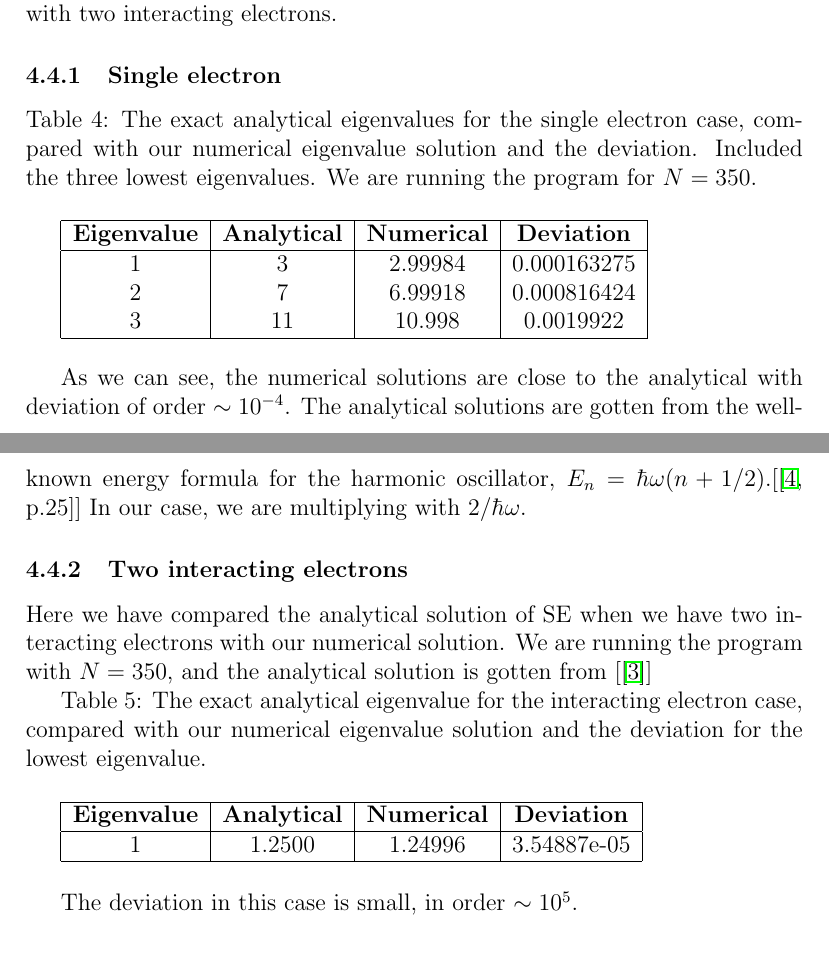
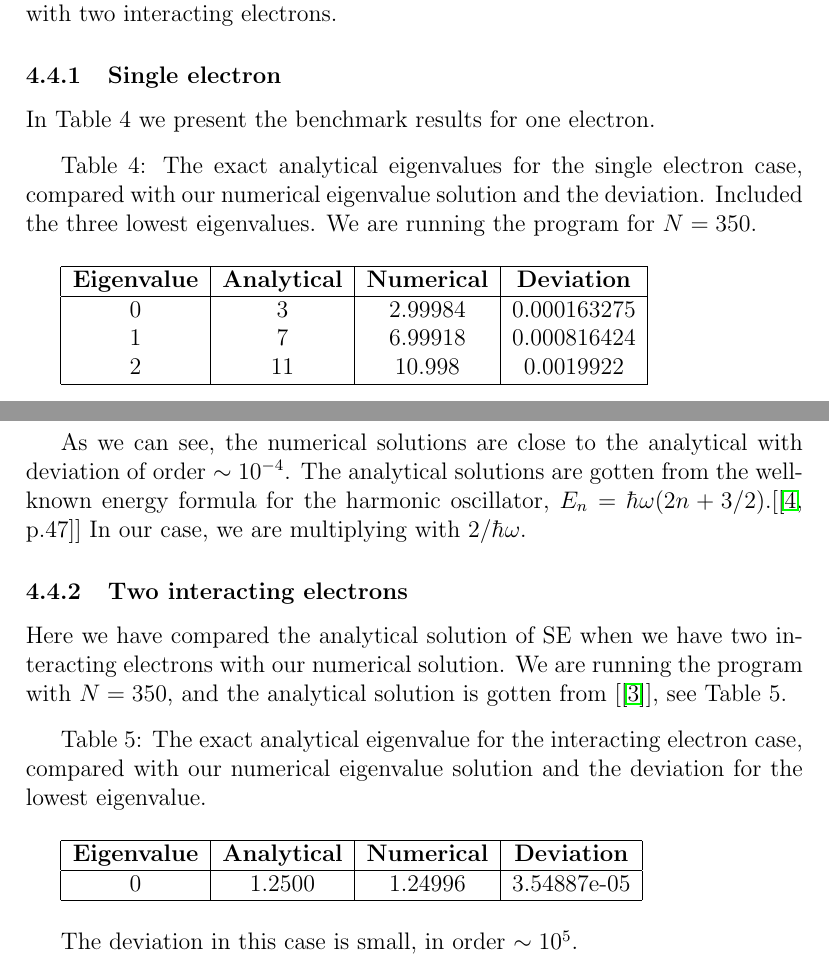
Before and after one commit to richaraf/Comphys_projects, a LaTeX paper (Project_2/Report_Project_2.tex): two parts of pages 13 and 14 of 16, joined at a grey line, cut so that both start at the same text. Compiled offline with pdfLaTeX.

Commit message:
Small fix

```diff
--- a/Project_2/Report_Project_2.tex
+++ b/Project_2/Report_Project_2.tex
@@ -22,7 +22,7 @@
 
 
 \title{FYS3150 - Computational Physics\\\vspace{2mm} \Large{Project 2}}
-\author{\large Richard Fauli\\ Dorthea Gjestvang\\ Even Nordhagen}
+\author{\large Richard Andr\'e Fauli\\ Dorthea Gjestvang\\ Even Marius Nordhagen}
 \date{\today}
 \begin{document}
 
@@ -328,21 +328,22 @@ Figure 5:  Plot of the ground state wave functions for the two electron system w
 \subsection{Benchmarks}
 We have done some benchmarks for both the single electron case and case with two interacting electrons.
 \subsubsection{Single electron}
+In Table 4 we present the benchmark results for one electron.\par\vspace{3mm}
 Table 4: The exact analytical eigenvalues for the single electron case, compared with our numerical eigenvalue solution and the deviation. Included the three lowest eigenvalues. We are running the program for $N=350$.\par\vspace{5mm}
 \begin{tabular}{|c|c|c|c|}\hline
      {\bf Eigenvalue} & {\bf Analytical} & {\bf Numerical} & {\bf Deviation}\\ \hline
-     1 & 3 & 2.99984 & 0.000163275\\
-     2 & 7 & 6.99918 & 0.000816424\\
-     3 & 11 & 10.998 & 0.0019922\\ \hline
+     0 & 3 & 2.99984 & 0.000163275\\
+     1 & 7 & 6.99918 & 0.000816424\\
+     2 & 11 & 10.998 & 0.0019922\\ \hline
 \end{tabular}\par\vspace{5mm}
-As we can see, the numerical solutions are close to the analytical with deviation of order $\sim 10^{-4}$. The analytical solutions are gotten from the well-known energy formula for the harmonic oscillator, $E_n=\hbar\omega(n+1/2)$.[\cite [p.25]{Griffiths}] In our case, we are multiplying with $2/\hbar\omega$.
+As we can see, the numerical solutions are close to the analytical with deviation of order $\sim 10^{-4}$. The analytical solutions are gotten from the well-known energy formula for the harmonic oscillator, $E_n=\hbar\omega(2n+3/2)$.[\cite [p.47]{Griffiths}] In our case, we are multiplying with $2/\hbar\omega$.
 
 \subsubsection{Two interacting electrons}
-Here we have compared the analytical solution of SE when we have two interacting electrons with our numerical solution. We are running the program with $N=350$, and the analytical solution is gotten from [\cite {M. Taut}]\par
+Here we have compared the analytical solution of SE when we have two interacting electrons with our numerical solution. We are running the program with $N=350$, and the analytical solution is gotten from [\cite {M. Taut}], see Table 5.\par\vspace{3mm}
 Table 5: The exact analytical eigenvalue for the interacting electron case, compared with our numerical eigenvalue solution and the deviation for the lowest eigenvalue.\par\vspace{5mm}
 \begin{tabular}{|c|c|c|c|}\hline
      {\bf Eigenvalue} & {\bf Analytical} & {\bf Numerical} & {\bf Deviation}\\ \hline
-     1 & 1.2500 & 1.24996 & 3.54887e-05\\ \hline
+     0 & 1.2500 & 1.24996 & 3.54887e-05\\ \hline
 \end{tabular}\par\vspace{5mm}
 The deviation in this case is small, in order $\sim 10{^5}$.\par
 NB: In the analytical solution source they are working with a SE where all the terms are divided by two compared with the SE we are studying. Therefore we have to correct the analytical value given by multiplying with two.
```
Also changed, not shown: Project_2/Report_Project_2.tex (21 more changed lines).
